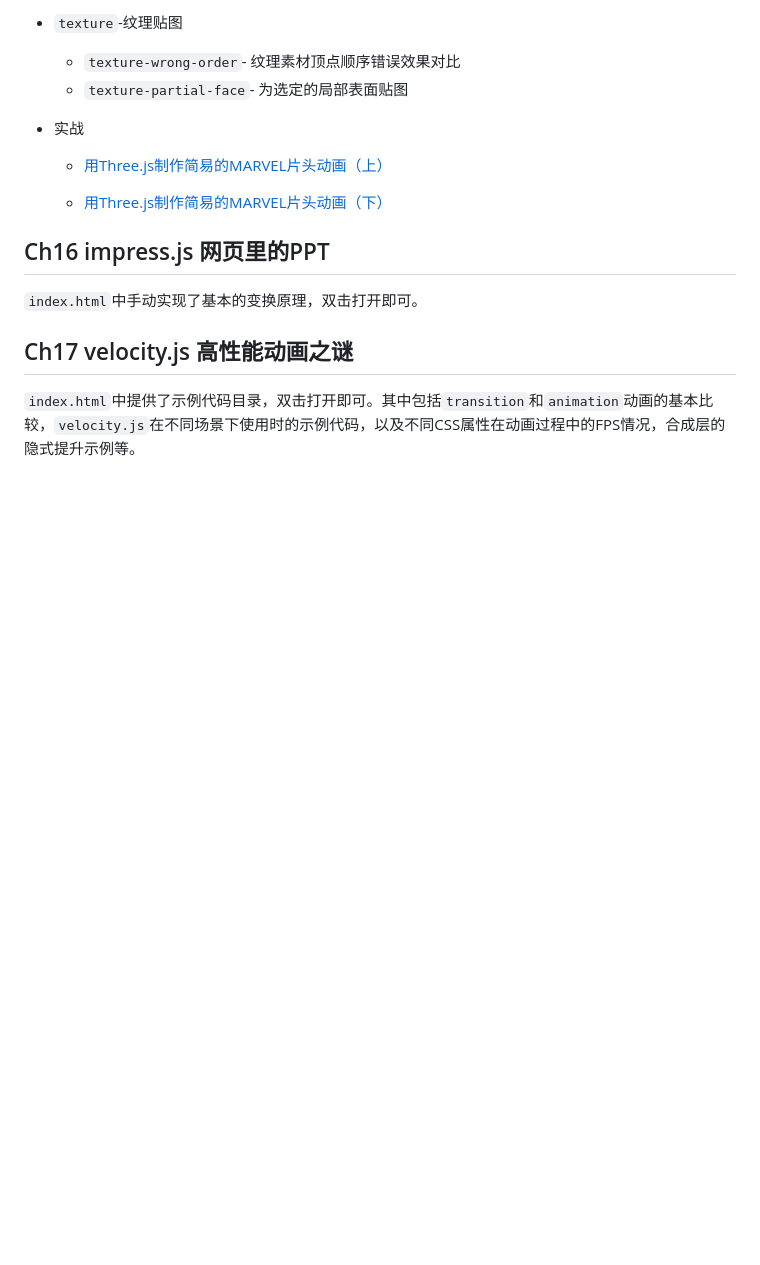
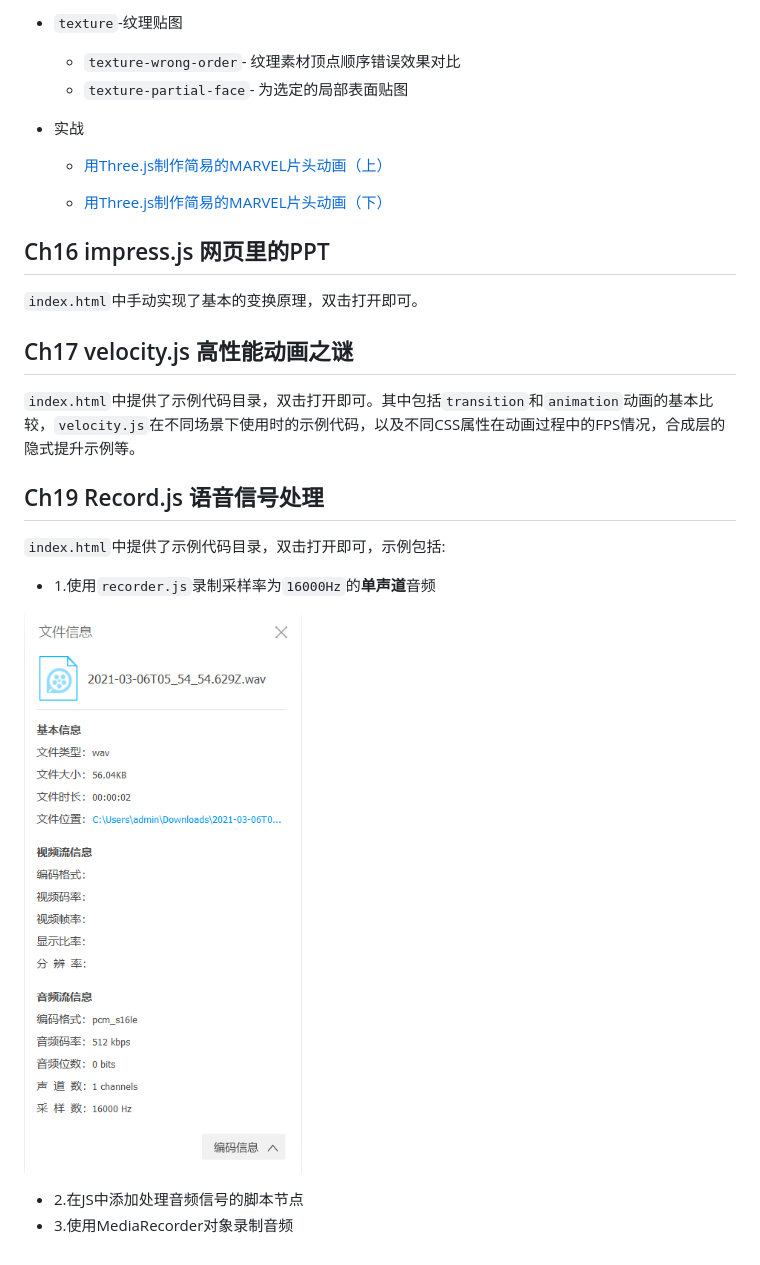
Before and after one commit to dashnowords/imfe, a Markdown page: README.md, the part around the change. Rendered like a GitHub page; pictures changed too: assets/ch19-result.png (added); blank space fills up the shorter version.

```diff
--- a/README.md
+++ b/README.md
@@ -120,3 +120,16 @@
 
 ## Ch17 velocity.js 高性能动画之谜
 `index.html`中提供了示例代码目录，双击打开即可。其中包括`transition`和`animation`动画的基本比较，`velocity.js`在不同场景下使用时的示例代码，以及不同CSS属性在动画过程中的FPS情况，合成层的隐式提升示例等。
+
+
+
+## Ch19 Record.js 语音信号处理
+
+`index.html`中提供了示例代码目录，双击打开即可，示例包括:
+
+- 1.使用`recorder.js`录制采样率为`16000Hz`的<b>单声道</b>音频
+
+![录制结果参数](https://github.com/dashnowords/imfe/blob/main/assets/ch19-result.png)
+
+- 2.在JS中添加处理音频信号的脚本节点
+- 3.使用MediaRecorder对象录制音频
```
Also changed, not shown: 5 other files.
